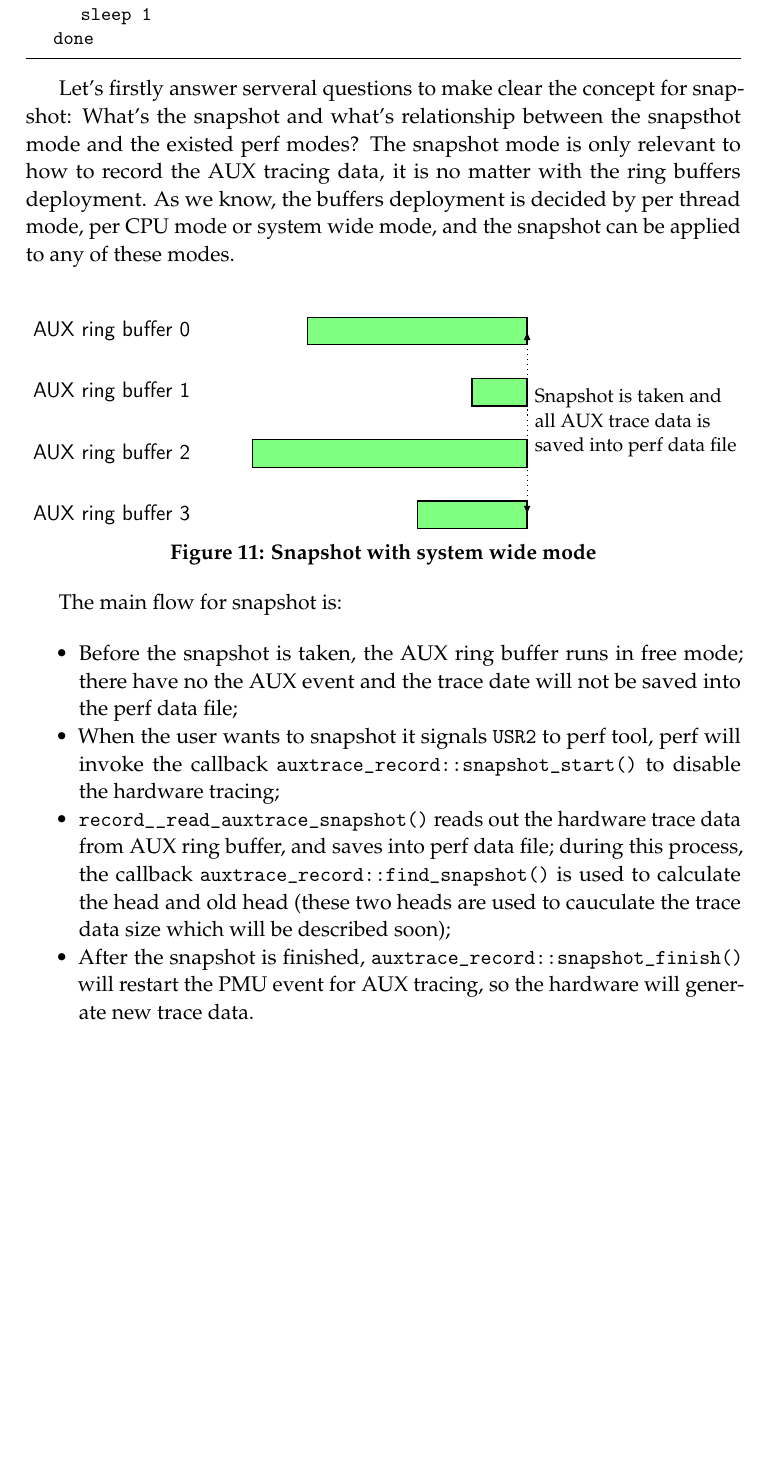
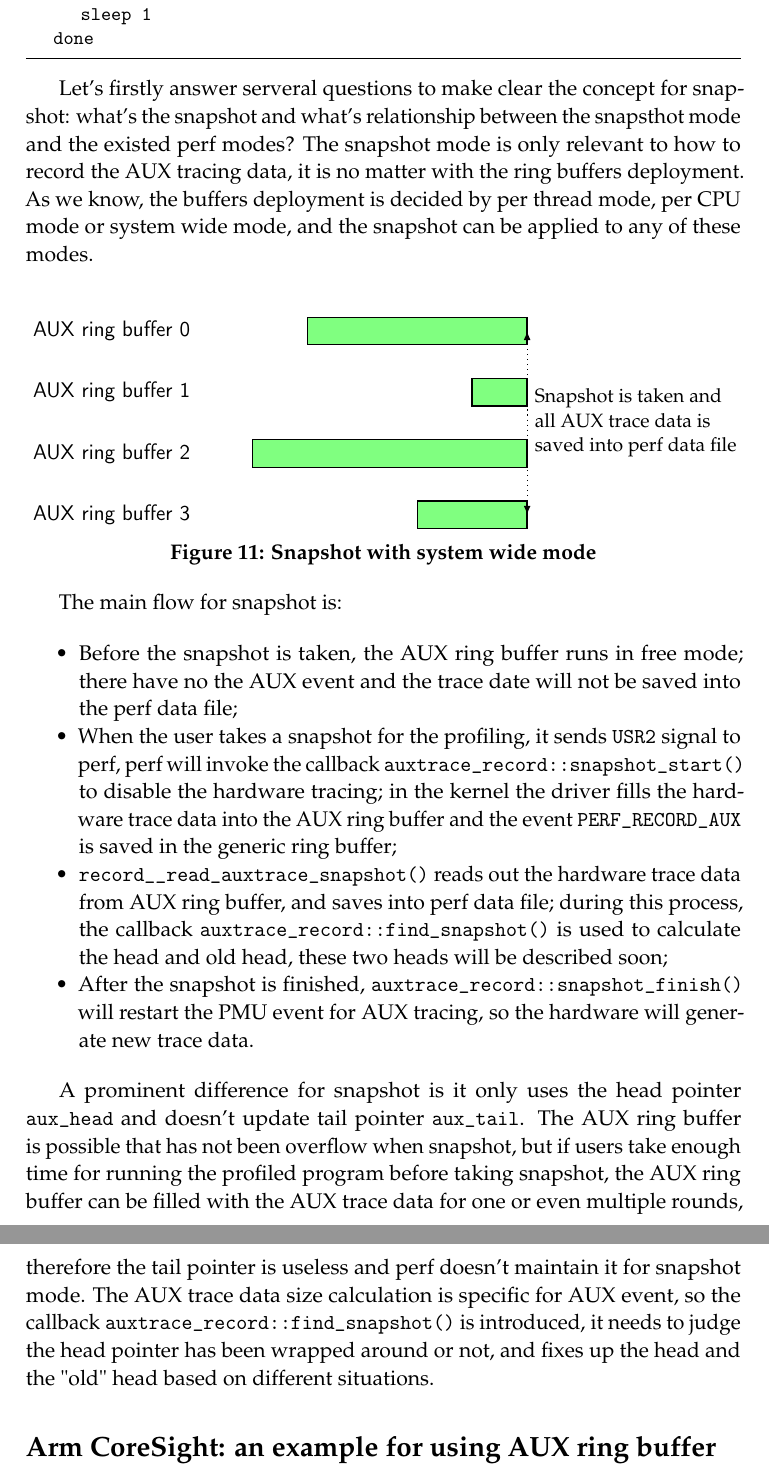
Before and after one commit to Leo-Yan/write_plan, a LaTeX document (perf/perf_ring_buffer.tex): part of page 14 of 14 before the commit and two parts of pages 14 and 15 of 15 after it, the two joined at a grey line, cut so that both start at the same text, the shorter picture padded with empty space. Compiled offline with pdfLaTeX.

Commit message:
perf_ring_buffer: Add reading buffer #4
Signed-off-by: Leo Yan <leo.yan@linaro.org>

```diff
--- a/perf/perf_ring_buffer.tex
+++ b/perf/perf_ring_buffer.tex
@@ -825,7 +825,7 @@ Perf provides snapshot mode for AUX ring buffer, in this mode, users can only re
 	done
 \end{lstlisting}
 
-Let's firstly answer serveral questions to make clear the concept for snapshot: What's the snapshot and what's relationship between the snapsthot mode and the existed perf modes?  The snapshot mode is only relevant to how to record the AUX tracing data, it is no matter with the ring buffers deployment.  As we know, the buffers deployment is decided by per thread mode, per CPU mode or system wide mode, and the snapshot can be applied to any of these modes.
+Let's firstly answer serveral questions to make clear the concept for snapshot: what's the snapshot and what's relationship between the snapsthot mode and the existed perf modes?  The snapshot mode is only relevant to how to record the AUX tracing data, it is no matter with the ring buffers deployment.  As we know, the buffers deployment is decided by per thread mode, per CPU mode or system wide mode, and the snapshot can be applied to any of these modes.
 
 \begin{center}
 \par
@@ -852,9 +852,13 @@ The main flow for snapshot is:
 
 \begin{itemize}
 	\item Before the snapshot is taken, the AUX ring buffer runs in free mode; there have no the AUX event and the trace date will not be saved into the perf data file;
-	\item When the user wants to snapshot it signals \code{USR2} to perf tool, perf will invoke the callback \code{auxtrace\_record::snapshot\_start()} to disable the hardware tracing;
-	\item \code{record\_\_read\_auxtrace\_snapshot()} reads out the hardware trace data from AUX ring buffer, and saves into perf data file; during this process, the callback \code{auxtrace\_record::find\_snapshot()} is used to calculate the head and old head (these two heads are used to cauculate the trace data size which will be described soon);
+	\item When the user takes a snapshot for the profiling, it sends \code{USR2} signal to perf, perf will invoke the callback \code{auxtrace\_record::snapshot\_start()} to disable the hardware tracing; in the kernel the driver fills the hardware trace data into the AUX ring buffer and the event \code{PERF\_RECORD\_AUX} is saved in the generic ring buffer;
+	\item \code{record\_\_read\_auxtrace\_snapshot()} reads out the hardware trace data from AUX ring buffer, and saves into perf data file; during this process, the callback \code{auxtrace\_record::find\_snapshot()} is used to calculate the head and old head, these two heads will be described soon;
 	\item After the snapshot is finished, \code{auxtrace\_record::snapshot\_finish()} will restart the PMU event for AUX tracing, so the hardware will generate new trace data.
 \end{itemize}
 
+A prominent difference for snapshot is it only uses the head pointer \code{aux\_head} and doesn't update tail pointer \code{aux\_tail}.  The AUX ring buffer is possible that has not been overflow when snapshot, but if users take enough time for running the profiled program before taking snapshot, the AUX ring buffer can be filled with the AUX trace data for one or even multiple rounds, therefore the tail pointer is useless and perf doesn't maintain it for snapshot mode.  The AUX trace data size calculation is specific for AUX event, so the callback \code{auxtrace\_record::find\_snapshot()} is introduced, it needs to judge the head pointer has been wrapped around or not, and fixes up the head and the "old" head based on different situations.
+
+\section*{Arm CoreSight: an example for using AUX ring buffer}
+
 \end{document}
```
Also changed, not shown: perf/perf_ring_buffer.tex (2 more changed lines).
